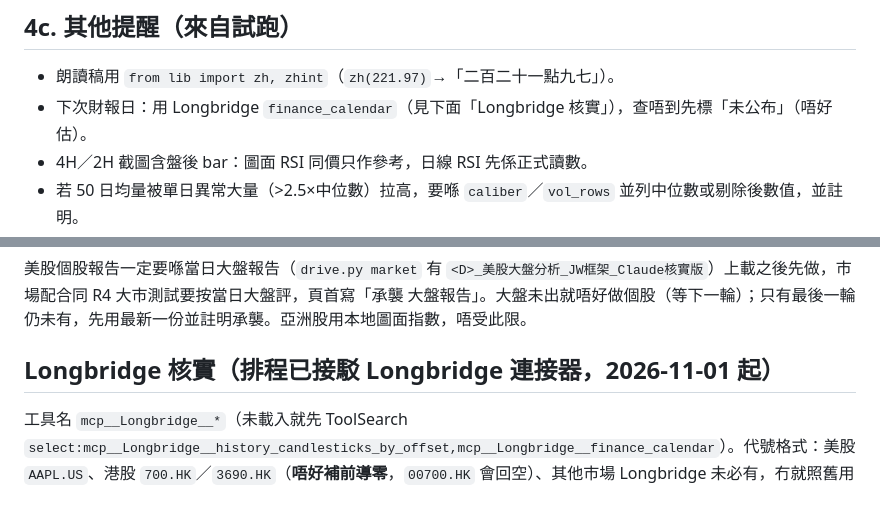
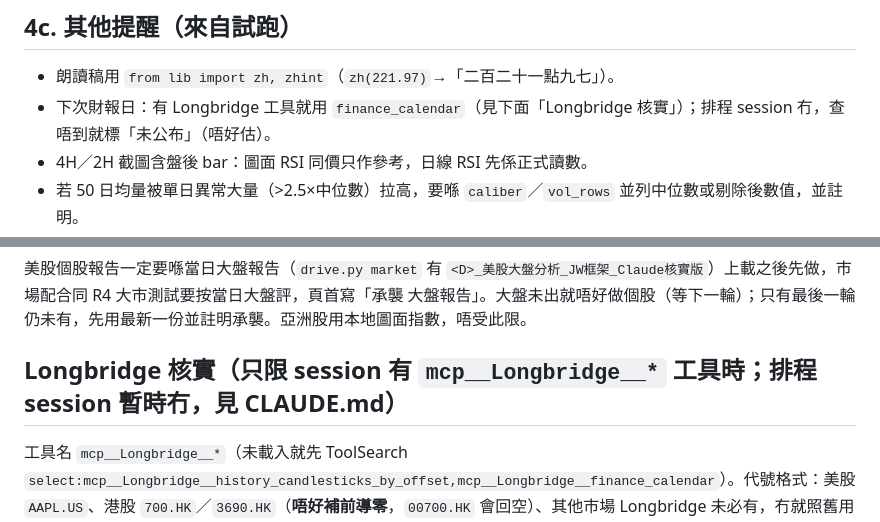
Before and after one commit to mhcha20/Jlaw-report, a Markdown page: tools/stockreport/WORKER.md, 2 parts joined by grey strips. Drawn GitHub-style.

Commit message:
Longbridge：排程未能接駁（組織唔准 connectors），文件改返只限有工具嘅 session
Co-Authored-By: Claude Opus 5.5 <noreply@anthropic.com>
Claude-Session: https://claude.ai/code/session_01AcLUjLHcyxtBJZT19q3Yxu

```diff
--- a/tools/stockreport/WORKER.md
+++ b/tools/stockreport/WORKER.md
@@ -63,7 +63,7 @@ Yahoo 成交量同 Longbridge／TradingView 有時唔同（例：NVDA 2026-09-21
 
 ## 4c. 其他提醒（來自試跑）
 - 朗讀稿用 `from lib import zh, zhint`（`zh(221.97)`→「二百二十一點九七」）。
-- 下次財報日：用 Longbridge `finance_calendar`（見下面「Longbridge 核實」），查唔到先標「未公布」（唔好估）。
+- 下次財報日：有 Longbridge 工具就用 `finance_calendar`（見下面「Longbridge 核實」）；排程 session 冇，查唔到就標「未公布」（唔好估）。
 - 4H／2H 截圖含盤後 bar：圖面 RSI 同價只作參考，日線 RSI 先係正式讀數。
 - 若 50 日均量被單日異常大量（>2.5×中位數）拉高，要喺 `caliber`／`vol_rows` 並列中位數或剔除後數值，並註明。
 - 朗讀稿內嘅倍數、取整、百分比最易錯，要由 spec／計算值產生或逐個入 QA。
@@ -137,7 +137,7 @@ python3 daily.py 2026-10-21 [--market US|ASIA|ALL] [--out DIR] [--upload] [--str
 ## 先大盤、後個股（美股）
 美股個股報告一定要喺當日大盤報告（`drive.py market` 有 `<D>_美股大盤分析_JW框架_Claude核實版`）上載之後先做，市場配合同 R4 大市測試要按當日大盤評，頁首寫「承襲 <D> 大盤報告」。大盤未出就唔好做個股（等下一輪）；只有最後一輪仍未有，先用最新一份並註明承襲。亞洲股用本地圖面指數，唔受此限。
 
-## Longbridge 核實（排程已接駁 Longbridge 連接器，2026-11-01 起）
+## Longbridge 核實（只限 session 有 `mcp__Longbridge__*` 工具時；排程 session 暫時冇，見 CLAUDE.md）
 工具名 `mcp__Longbridge__*`（未載入就先 ToolSearch `select:mcp__Longbridge__history_candlesticks_by_offset,mcp__Longbridge__finance_calendar`）。代號格式：美股 `AAPL.US`、港股 `700.HK`／`3690.HK`（**唔好補前導零**，`00700.HK` 會回空）、其他市場 Longbridge 未必有，冇就照舊用 Yahoo＋截圖。
 1. **收市核實（每隻都做，1 次呼叫）**：`history_candlesticks_by_offset(symbol, count=3, trade_sessions="intraday", forward_adjust=false)`，同 `data/<T>_<DATE>.json` 最後一根比：收市差 ≤0.02 或 ≤0.05% 當一致；唔一致就查日期／復權，喺附錄第三節並列。成交量 Longbridge 同 Yahoo 口徑可能唔同，並列唔平均。
 2. **Yahoo 未有 DATE 嗰根**：用上面結果經 `prep.py data … --extra` 補入（優先過截圖讀數），附錄註明「DATE OHLCV 來源 Longbridge」。
```
Also changed, not shown: CLAUDE.md (+1 -1 lines), tools/stockreport/WORKER_MARKET.md (+1 -1 lines).
